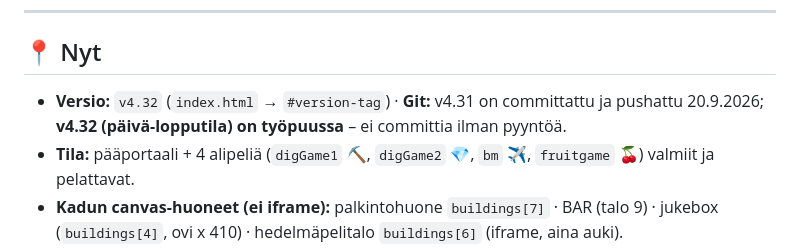
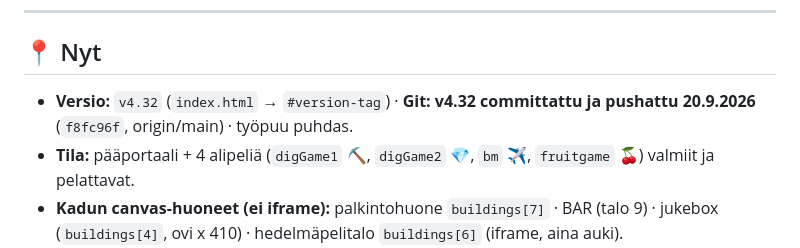
Before and after one commit to teppoaland/pimeakatu, a Markdown page: memory-bank/activeContext.md, the part around the change. Rendered like a GitHub page.

Commit message:
muistipankki: v4.32 committattu ja pushattu (f8fc96f), tyopuu puhdas

```diff
--- a/memory-bank/activeContext.md
+++ b/memory-bank/activeContext.md
@@ -17,8 +17,8 @@
 
 ## 📍 Nyt
 
-- **Versio:** `v4.32` (`index.html` → `#version-tag`) · **Git:** v4.31 on committattu ja pushattu
-  20.9.2026; **v4.32 (päivä-lopputila) on työpuussa** – ei committia ilman pyyntöä.
+- **Versio:** `v4.32` (`index.html` → `#version-tag`) · **Git:** **v4.32 committattu ja pushattu
+  20.9.2026** (`f8fc96f`, origin/main) · työpuu puhdas.
 - **Tila:** pääportaali + 4 alipeliä (`digGame1` ⛏️, `digGame2` 💎, `bm` ✈️, `fruitgame` 🍒) valmiit ja pelattavat.
 - **Kadun canvas-huoneet (ei iframe):** palkintohuone `buildings[7]` · BAR (talo 9) · jukebox
   (`buildings[4]`, ovi x 410) · hedelmäpelitalo `buildings[6]` (iframe, aina auki).
```
